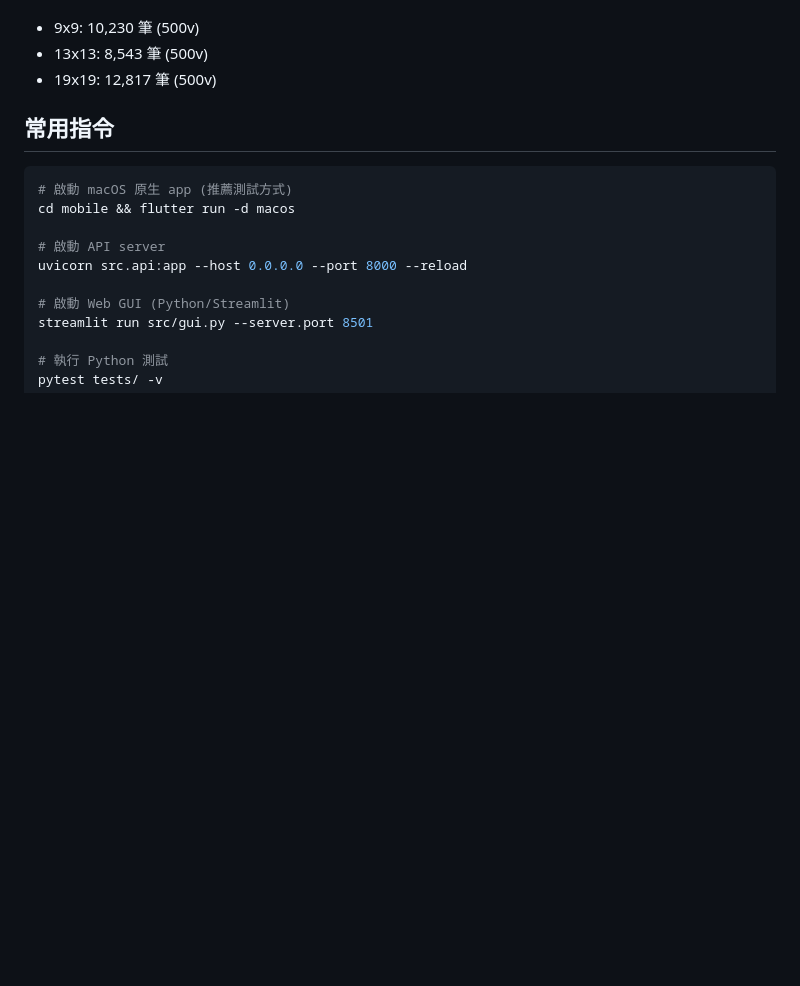
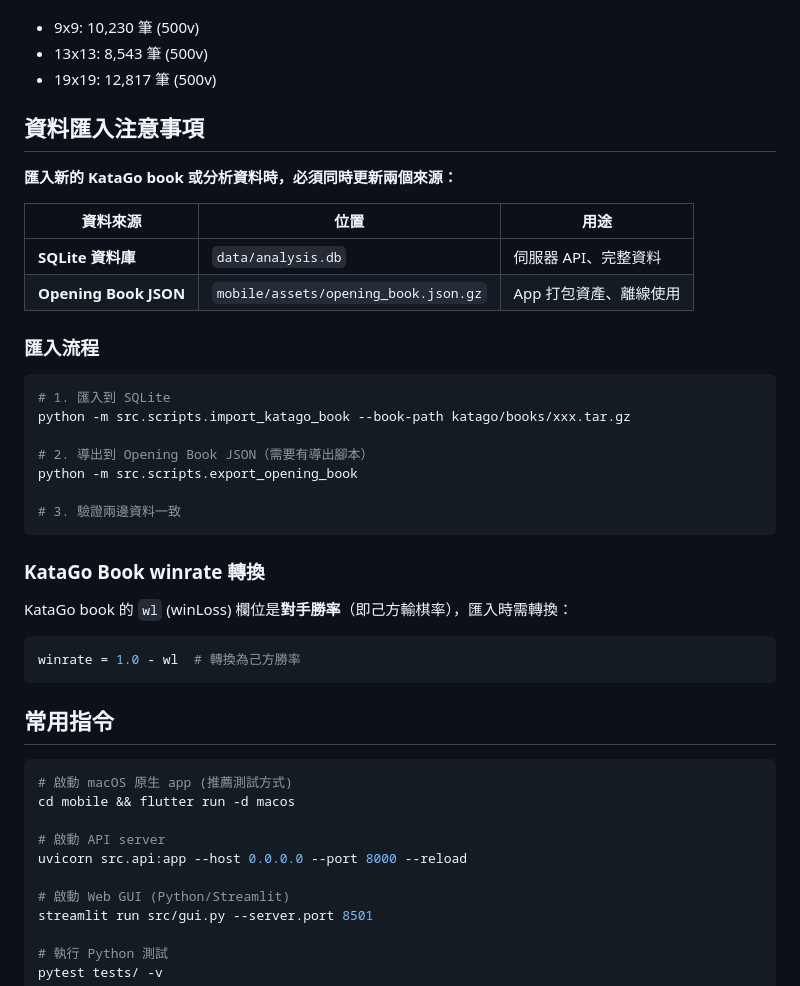
Before and after one commit to justmaker/go-strategy-app, a Markdown page: CLAUDE.md, the part around the change. Drawn GitHub-style; blank space fills up the shorter version.

Commit message:
docs: add data import guidelines to CLAUDE.md
Document the dual data source architecture (SQLite + Opening Book JSON)
and the winrate conversion requirement for KataGo book imports.

Co-Authored-By: Claude Opus 4.5 <noreply@anthropic.com>

````diff
--- a/CLAUDE.md
+++ b/CLAUDE.md
@@ -59,6 +59,35 @@ analysis:
 - 9x9: 10,230 筆 (500v)
 - 13x13: 8,543 筆 (500v)
 - 19x19: 12,817 筆 (500v)
+
+## 資料匯入注意事項
+
+**匯入新的 KataGo book 或分析資料時，必須同時更新兩個來源：**
+
+| 資料來源 | 位置 | 用途 |
+|---------|------|------|
+| **SQLite 資料庫** | `data/analysis.db` | 伺服器 API、完整資料 |
+| **Opening Book JSON** | `mobile/assets/opening_book.json.gz` | App 打包資產、離線使用 |
+
+### 匯入流程
+
+```bash
+# 1. 匯入到 SQLite
+python -m src.scripts.import_katago_book --book-path katago/books/xxx.tar.gz
+
+# 2. 導出到 Opening Book JSON（需要有導出腳本）
+python -m src.scripts.export_opening_book
+
+# 3. 驗證兩邊資料一致
+```
+
+### KataGo Book winrate 轉換
+
+KataGo book 的 `wl` (winLoss) 欄位是**對手勝率**（即己方輸棋率），匯入時需轉換：
+
+```python
+winrate = 1.0 - wl  # 轉換為己方勝率
+```
 
 ## 常用指令
 
````
